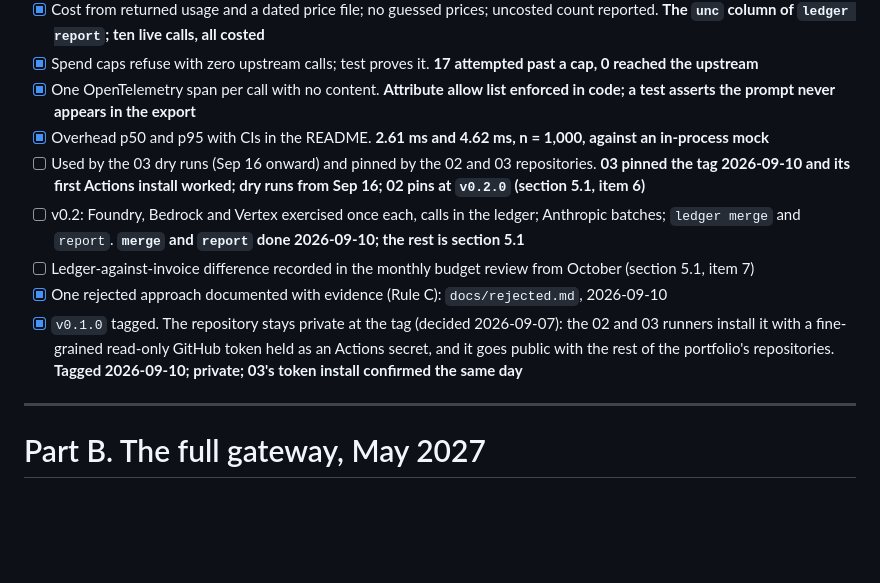
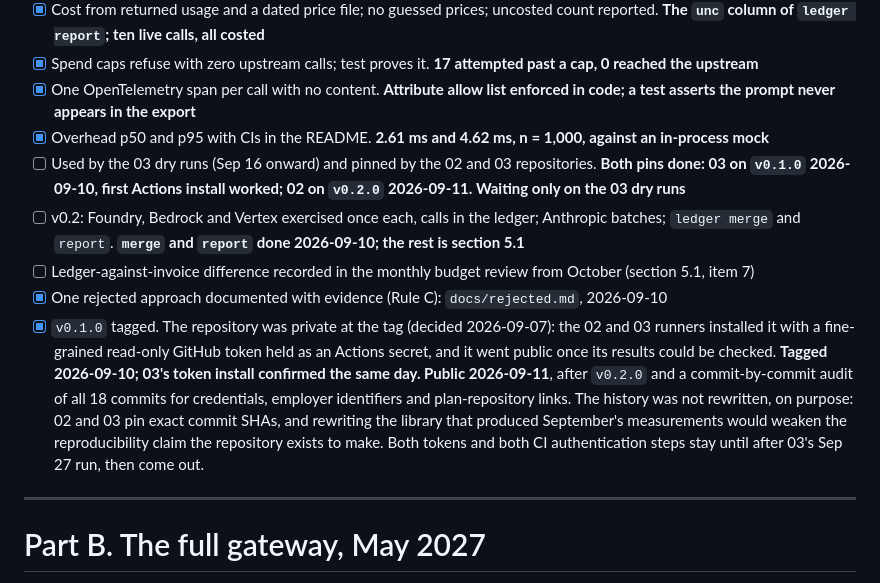
Before and after one commit to Peter-A-P/compliant-ai-gateway, a Markdown page: PLAN.md, the part around the change. GitHub-like rendering; blank space fills up the shorter version.

Commit message:
The plan says public, because it is
Two lines in the definition of done still described a private repository. The tag line now
records the flip of 2026-09-11, the audit behind it, and why the history was not rewritten:
02 and 03 pin exact commit SHAs, and rewriting the library that produced September's
measurements would weaken the reproducibility claim the repository exists to make.

The downstream pin line is also out of date in the other direction. Both pins are in: 03 on
v0.1.0 since 2026-09-10, 02 on v0.2.0 since 2026-09-11. That item now waits only on the 03
dry runs, which is the only part of it that was ever about this library being used rather
than installed.

```diff
--- a/PLAN.md
+++ b/PLAN.md
@@ -425,14 +425,20 @@ October; Rule C asks for one, and it is done.
 - [x] Spend caps refuse with zero upstream calls; test proves it. **17 attempted past a cap, 0 reached the upstream**
 - [x] One OpenTelemetry span per call with no content. **Attribute allow list enforced in code; a test asserts the prompt never appears in the export**
 - [x] Overhead p50 and p95 with CIs in the README. **2.61 ms and 4.62 ms, n = 1,000, against an in-process mock**
-- [ ] Used by the 03 dry runs (Sep 16 onward) and pinned by the 02 and 03 repositories. **03 pinned the tag 2026-09-10 and its first Actions install worked; dry runs from Sep 16; 02 pins at `v0.2.0` (section 5.1, item 6)**
+- [ ] Used by the 03 dry runs (Sep 16 onward) and pinned by the 02 and 03 repositories. **Both pins done: 03 on `v0.1.0` 2026-09-10, first Actions install worked; 02 on `v0.2.0` 2026-09-11. Waiting only on the 03 dry runs**
 - [ ] v0.2: Foundry, Bedrock and Vertex exercised once each, calls in the ledger; Anthropic batches; `ledger merge` and `report`. **`merge` and `report` done 2026-09-10; the rest is section 5.1**
 - [ ] Ledger-against-invoice difference recorded in the monthly budget review from October (section 5.1, item 7)
 - [x] One rejected approach documented with evidence (Rule C): `docs/rejected.md`, 2026-09-10
-- [x] `v0.1.0` tagged. The repository stays private at the tag (decided 2026-09-07): the 02
-      and 03 runners install it with a fine-grained read-only GitHub token held as an Actions
-      secret, and it goes public with the rest of the portfolio's repositories.
-      **Tagged 2026-09-10; private; 03's token install confirmed the same day**
+- [x] `v0.1.0` tagged. The repository was private at the tag (decided 2026-09-07): the 02
+      and 03 runners installed it with a fine-grained read-only GitHub token held as an
+      Actions secret, and it went public once its results could be checked.
+      **Tagged 2026-09-10; 03's token install confirmed the same day. Public 2026-09-11**,
+      after `v0.2.0` and a commit-by-commit audit of all 18 commits for credentials,
+      employer identifiers and plan-repository links. The history was not rewritten, on
+      purpose: 02 and 03 pin exact commit SHAs, and rewriting the library that produced
+      September's measurements would weaken the reproducibility claim the repository exists
+      to make. Both tokens and both CI authentication steps stay until after 03's Sep 27
+      run, then come out.
 
 ---
 
```
